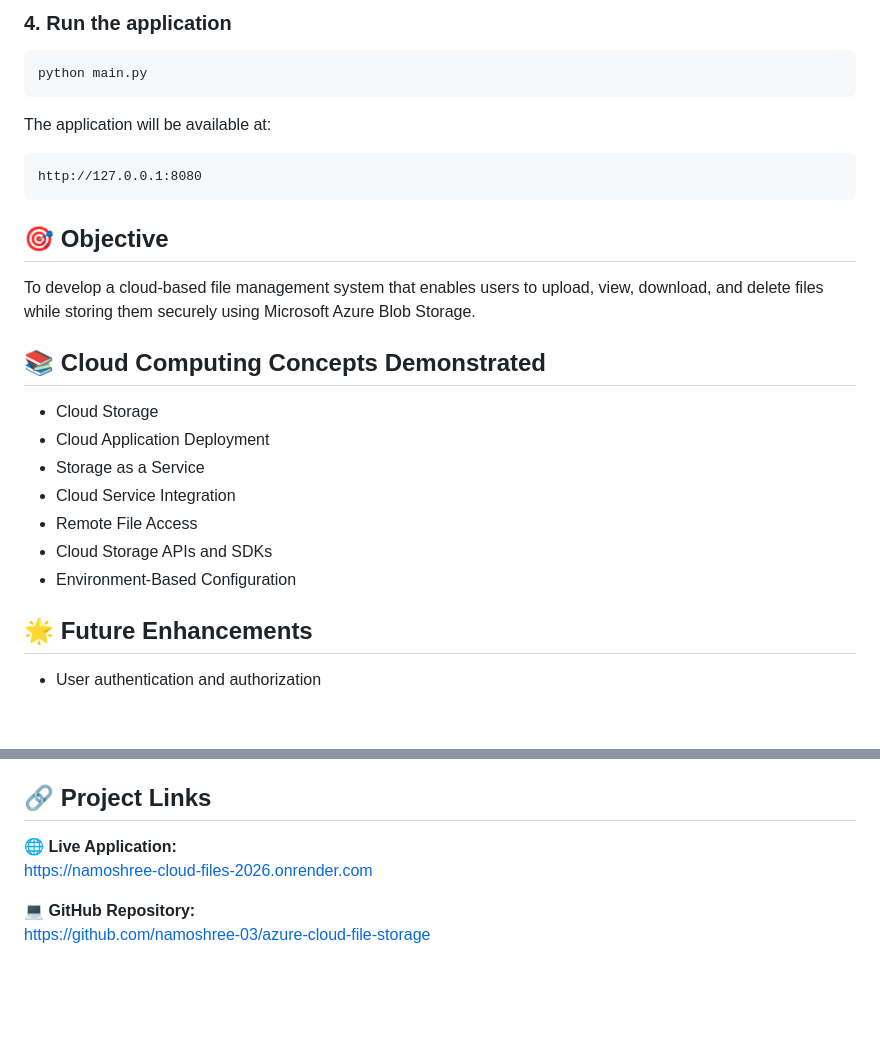
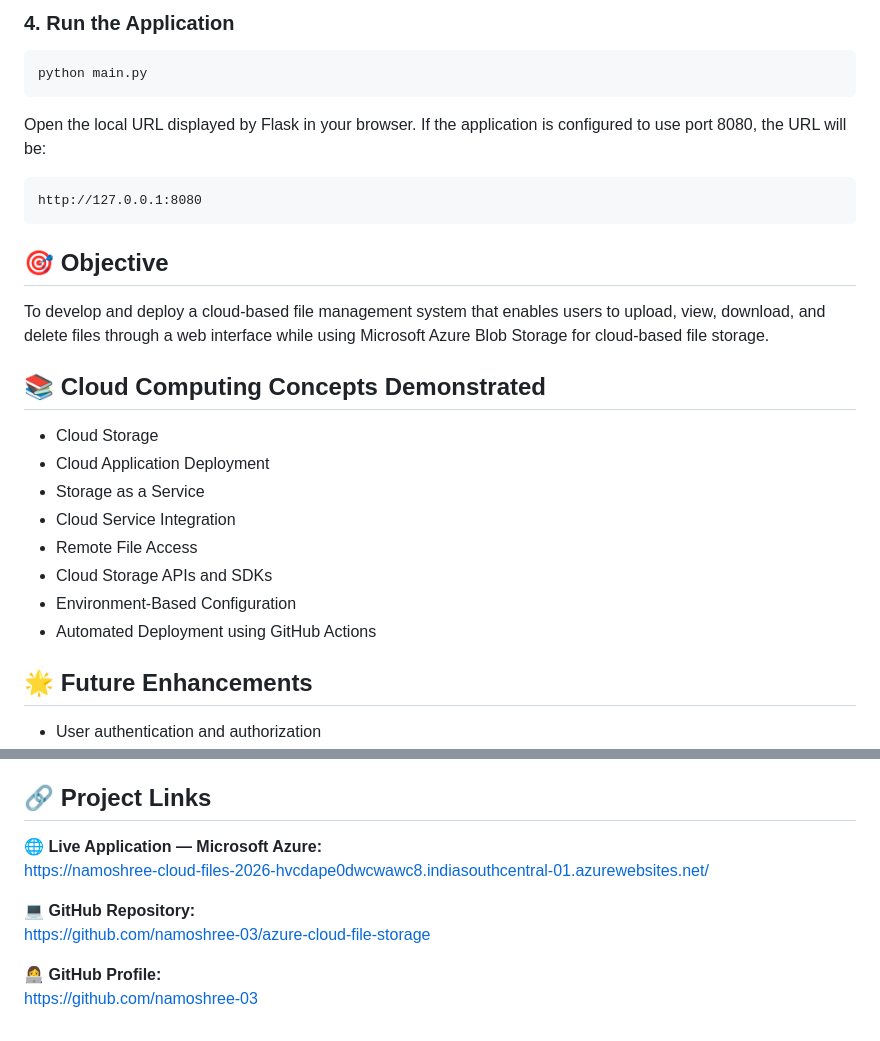
Before and after one commit to namoshree-03/azure-cloud-file-storage, a Markdown page: README.md, 2 parts joined by grey strips. GitHub-like rendering; blank space fills up the shorter version.

````diff
--- a/README.md
+++ b/README.md
@@ -143,11 +153,11 @@ SECRET_KEY=<your-secret-key>
 
-### 4. Run the application
+### 4. Run the Application
 
 ```bash
 python main.py
 ```
 
-The application will be available at:
+Open the local URL displayed by Flask in your browser. If the application is configured to use port 8080, the URL will be:
 
 ```text
 http://127.0.0.1:8080
@@ -155,7 +165,7 @@ http://127.0.0.1:8080
 
 ## 🎯 Objective
 
-To develop a cloud-based file management system that enables users to upload, view, download, and delete files while storing them securely using Microsoft Azure Blob Storage.
+To develop and deploy a cloud-based file management system that enables users to upload, view, download, and delete files through a web interface while using Microsoft Azure Blob Storage for cloud-based file storage.
 
 ## 📚 Cloud Computing Concepts Demonstrated
 
@@ -166,6 +176,7 @@ To develop a cloud-based file management system that enables users to upload, vi
 - Remote File Access
 - Cloud Storage APIs and SDKs
 - Environment-Based Configuration
+- Automated Deployment using GitHub Actions
 
 ## 🌟 Future Enhancements
 
@@ -186,8 +197,11 @@ AISSMS College of Engineering, Pune
 
 ## 🔗 Project Links
 
-🌐 **Live Application:**
-https://namoshree-cloud-files-2026.onrender.com
+🌐 **Live Application — Microsoft Azure:**
+https://namoshree-cloud-files-2026-hvcdape0dwcwawc8.indiasouthcentral-01.azurewebsites.net/
 
 💻 **GitHub Repository:**
 https://github.com/namoshree-03/azure-cloud-file-storage
+
+👩‍💻 **GitHub Profile:**
+https://github.com/namoshree-03
````
Also changed, not shown: other parts of README.md (+63 -53 lines).
